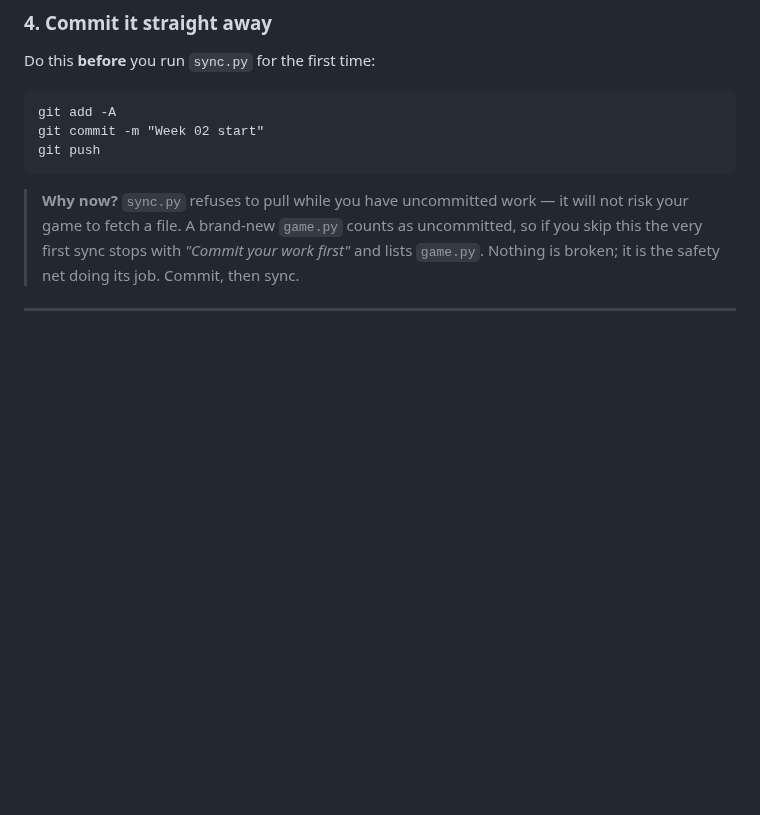
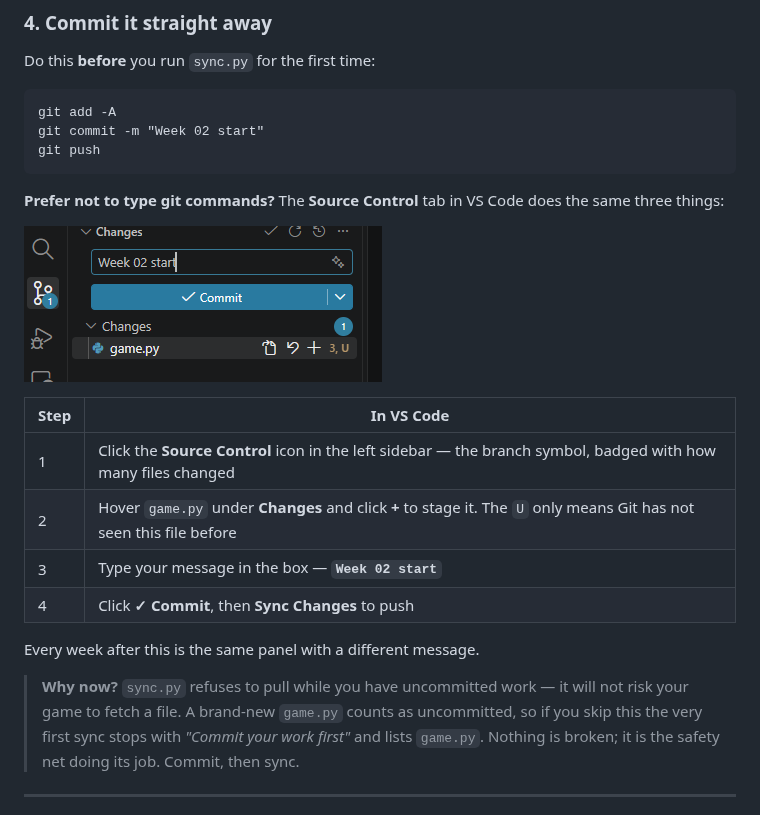
Before and after one commit to Hadzik-CS1400/block-builder, a Markdown page: README.md, the part around the change. GitHub-like rendering; pictures changed too: images/vscode_commit.png (added); blank space fills up the shorter version.

Commit message:
Show the VS Code route for the first commit, not just git commands
Setup told students to commit with three terminal commands. Plenty of them
would rather click, and Source Control is already how CT01 taught the git
loop, so the terminal-only instruction was both harder than it needed to be
and inconsistent with what they had already been shown.

Adds the Source Control screenshot and a four-step table beside the
commands. Either route, same result. The table calls out the U badge next to
game.py, since "untracked" looks alarming the first time and only means Git
has not seen the file before.

Co-Authored-By: Claude Opus 5 (1M context) <noreply@anthropic.com>

````diff
--- a/README.md
+++ b/README.md
@@ -74,6 +74,20 @@ git add -A
 git commit -m "Week 02 start"
 git push
 ```
+
+**Prefer not to type git commands?** The **Source Control** tab in VS Code does
+the same three things:
+
+![The Source Control panel in VS Code. The branch icon in the left sidebar carries a badge showing one pending change. A message box at the top has Week 02 start typed into it, with a blue Commit button directly beneath. Under a Changes heading, game.py is listed as the single changed file, marked U for untracked.](images/vscode_commit.png)
+
+| Step | In VS Code |
+|---|---|
+| 1 | Click the **Source Control** icon in the left sidebar — the branch symbol, badged with how many files changed |
+| 2 | Hover `game.py` under **Changes** and click **+** to stage it. The `U` only means Git has not seen this file before |
+| 3 | Type your message in the box — **`Week 02 start`** |
+| 4 | Click **✓ Commit**, then **Sync Changes** to push |
+
+Every week after this is the same panel with a different message.
 
 > **Why now?** `sync.py` refuses to pull while you have uncommitted work — it
 > will not risk your game to fetch a file. A brand-new `game.py` counts as
````
